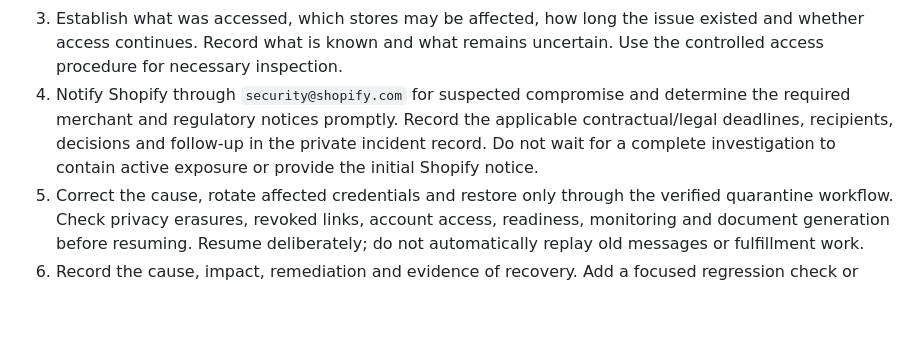
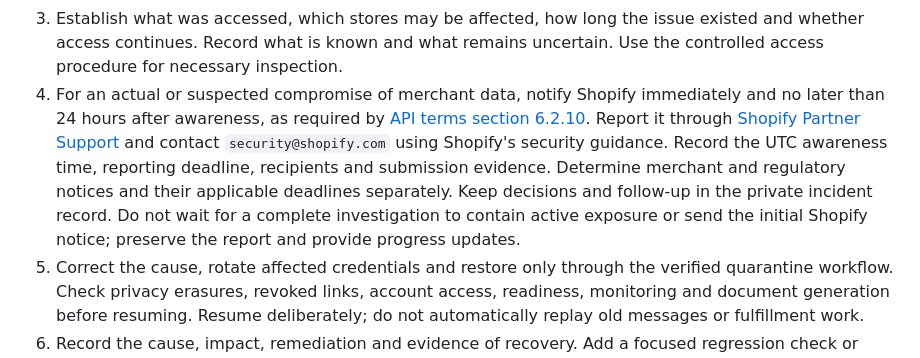
Before and after one commit to fullbleed-engine/fullbleed-commerce, a Markdown page: shopify/SECURITY-OPERATIONS.md, the part around the change. Drawn GitHub-style; blank space fills up the shorter version.

Commit message:
docs: specify Shopify incident reporting deadline (#26)
Co-authored-by: krflol <keenan@fullbleed.dev>

```diff
--- a/shopify/SECURITY-OPERATIONS.md
+++ b/shopify/SECURITY-OPERATIONS.md
@@ -112,11 +112,16 @@ its scope and pattern before classifying it.
 3. Establish what was accessed, which stores may be affected, how long the issue
    existed and whether access continues. Record what is known and what remains
    uncertain. Use the controlled access procedure for necessary inspection.
-4. Notify Shopify through `security@shopify.com` for suspected compromise and
-   determine the required merchant and regulatory notices promptly. Record the
-   applicable contractual/legal deadlines, recipients, decisions and follow-up
-   in the private incident record. Do not wait for a complete investigation to
-   contain active exposure or provide the initial Shopify notice.
+4. For an actual or suspected compromise of merchant data, notify Shopify
+   immediately and no later than 24 hours after awareness, as required by
+   [API terms section 6.2.10](https://www.shopify.com/legal/api-terms). Report it
+   through [Shopify Partner Support](https://help.shopify.com/questions/partners)
+   and contact `security@shopify.com` using Shopify's security guidance. Record
+   the UTC awareness time, reporting deadline, recipients and submission evidence.
+   Determine merchant and regulatory notices and their applicable deadlines
+   separately. Keep decisions and follow-up in the private incident record.
+   Do not wait for a complete investigation to contain active exposure or send
+   the initial Shopify notice; preserve the report and provide progress updates.
 5. Correct the cause, rotate affected credentials and restore only through the
    verified quarantine workflow. Check privacy erasures, revoked links, account
    access, readiness, monitoring and document generation before resuming. Resume
```
